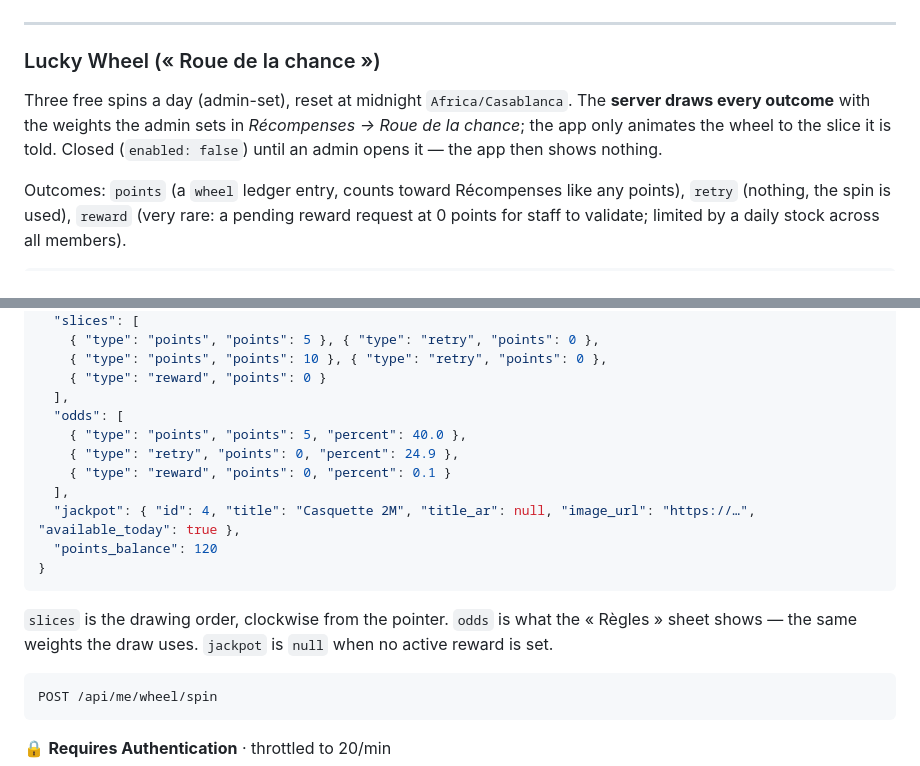
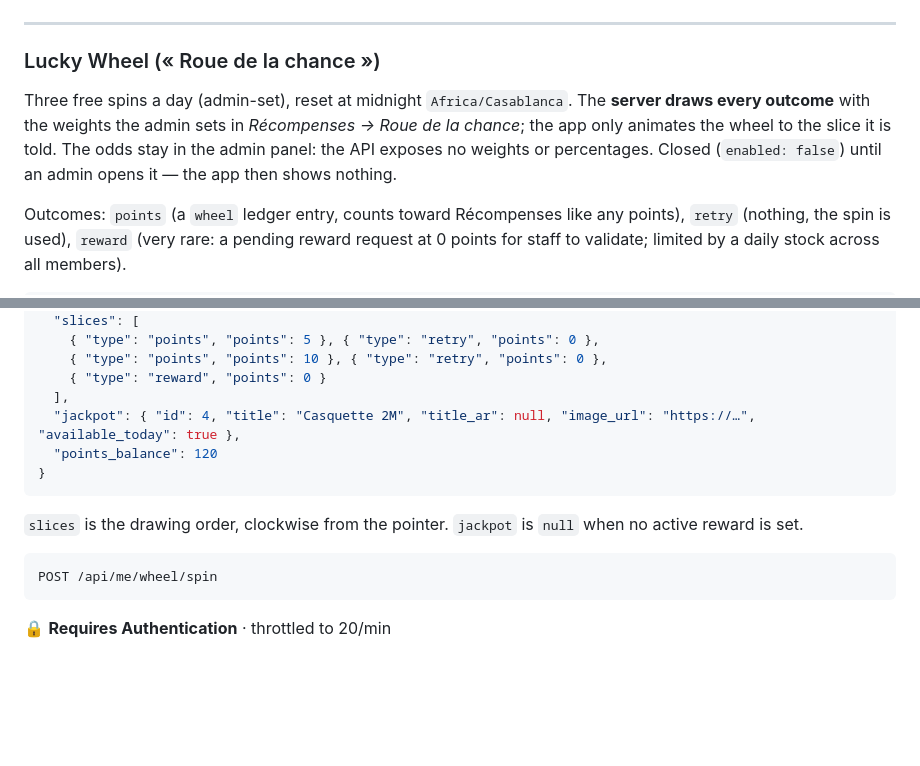
Before and after one commit to Jouider/aji-tfarraj-mobile, a Markdown page: docs/api-contract.md, 2 parts joined by grey strips. GitHub-like rendering; blank space fills up the shorter version.

Commit message:
docs(roue): l'API ne donne plus les chances
Co-Authored-By: Claude Opus 5.5 <noreply@anthropic.com>

````diff
--- a/docs/api-contract.md
+++ b/docs/api-contract.md
@@ -1151,7 +1151,7 @@ GET /api/me/points
 
 ### Lucky Wheel (« Roue de la chance »)
 
-Three free spins a day (admin-set), reset at midnight `Africa/Casablanca`. The **server draws every outcome** with the weights the admin sets in *Récompenses → Roue de la chance*; the app only animates the wheel to the slice it is told. Closed (`enabled: false`) until an admin opens it — the app then shows nothing.
+Three free spins a day (admin-set), reset at midnight `Africa/Casablanca`. The **server draws every outcome** with the weights the admin sets in *Récompenses → Roue de la chance*; the app only animates the wheel to the slice it is told. The odds stay in the admin panel: the API exposes no weights or percentages. Closed (`enabled: false`) until an admin opens it — the app then shows nothing.
 
 Outcomes: `points` (a `wheel` ledger entry, counts toward Récompenses like any points), `retry` (nothing, the spin is used), `reward` (very rare: a pending reward request at 0 points for staff to validate; limited by a daily stock across all members).
 
@@ -1172,17 +1172,12 @@ GET /api/me/wheel
     { "type": "points", "points": 10 }, { "type": "retry", "points": 0 },
     { "type": "reward", "points": 0 }
   ],
-  "odds": [
-    { "type": "points", "points": 5, "percent": 40.0 },
-    { "type": "retry", "points": 0, "percent": 24.9 },
-    { "type": "reward", "points": 0, "percent": 0.1 }
-  ],
   "jackpot": { "id": 4, "title": "Casquette 2M", "title_ar": null, "image_url": "https://…", "available_today": true },
   "points_balance": 120
 }
 ```
 
-`slices` is the drawing order, clockwise from the pointer. `odds` is what the « Règles » sheet shows — the same weights the draw uses. `jackpot` is `null` when no active reward is set.
+`slices` is the drawing order, clockwise from the pointer. `jackpot` is `null` when no active reward is set.
 
 ```
 POST /api/me/wheel/spin
````
